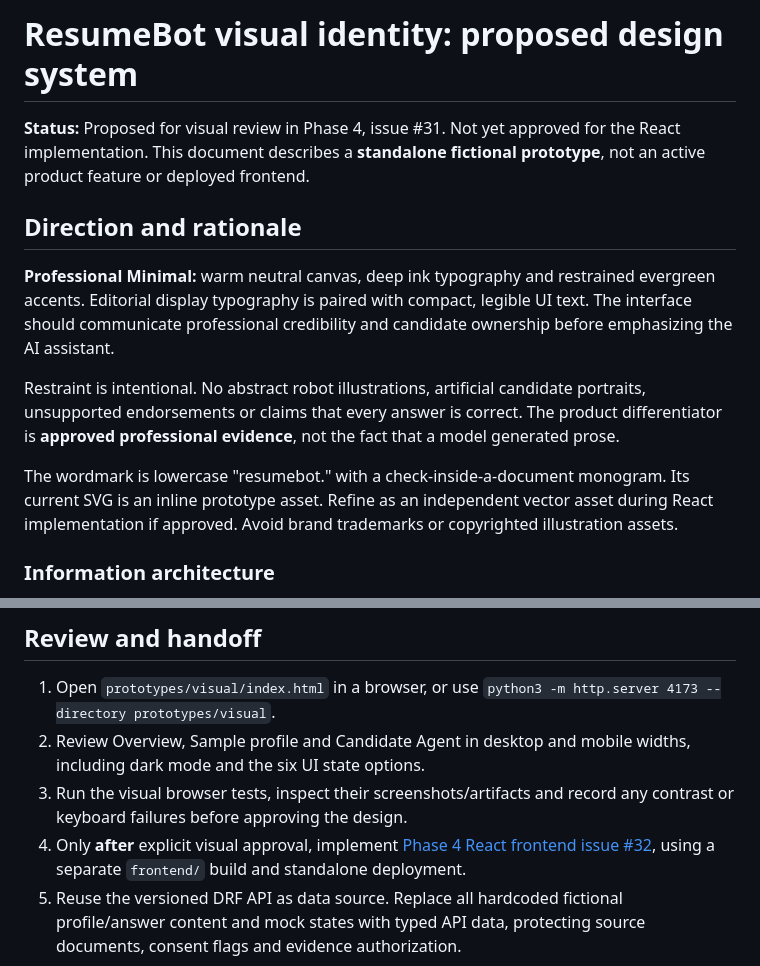
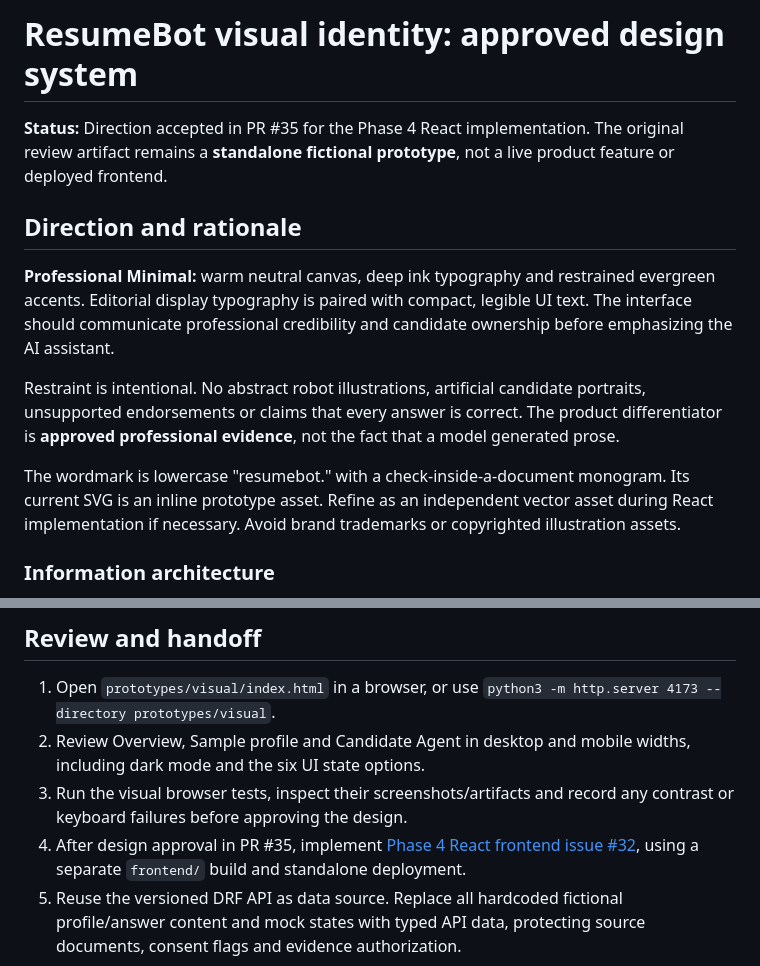
Before and after one commit to rrafaelpinto/mychatbot, a Markdown page: docs/design/DESIGN_SYSTEM.md, 2 parts joined by grey strips. GitHub-like rendering.

Commit message:
docs: record approved visual direction and React handoff

```diff
--- a/docs/design/DESIGN_SYSTEM.md
+++ b/docs/design/DESIGN_SYSTEM.md
@@ -1,8 +1,8 @@
-# ResumeBot visual identity: proposed design system
+# ResumeBot visual identity: approved design system
 
-**Status:** Proposed for visual review in Phase 4, issue #31. Not yet approved
-for the React implementation. This document describes a **standalone
-fictional prototype**, not an active product feature or deployed frontend.
+**Status:** Direction accepted in PR #35 for the Phase 4 React implementation.
+The original review artifact remains a **standalone fictional prototype**,
+not a live product feature or deployed frontend.
 
 ## Direction and rationale
 
@@ -18,7 +18,7 @@ not the fact that a model generated prose.
 
 The wordmark is lowercase "resumebot." with a check-inside-a-document
 monogram. Its current SVG is an inline prototype asset. Refine as an
-independent vector asset during React implementation if approved. Avoid
+independent vector asset during React implementation if necessary. Avoid
 brand trademarks or copyrighted illustration assets.
 
 ### Information architecture
@@ -133,7 +133,7 @@ tracking** appear in the prototype.
    mobile widths, including dark mode and the six UI state options.
 3. Run the visual browser tests, inspect their screenshots/artifacts and
    record any contrast or keyboard failures before approving the design.
-4. Only **after** explicit visual approval, implement
+4. After design approval in PR #35, implement
    [Phase 4 React frontend issue #32](https://github.com/rrafaelpinto/mychatbot/issues/32),
    using a separate `frontend/` build and standalone deployment.
 5. Reuse the versioned DRF API as data source. Replace all hardcoded
```
